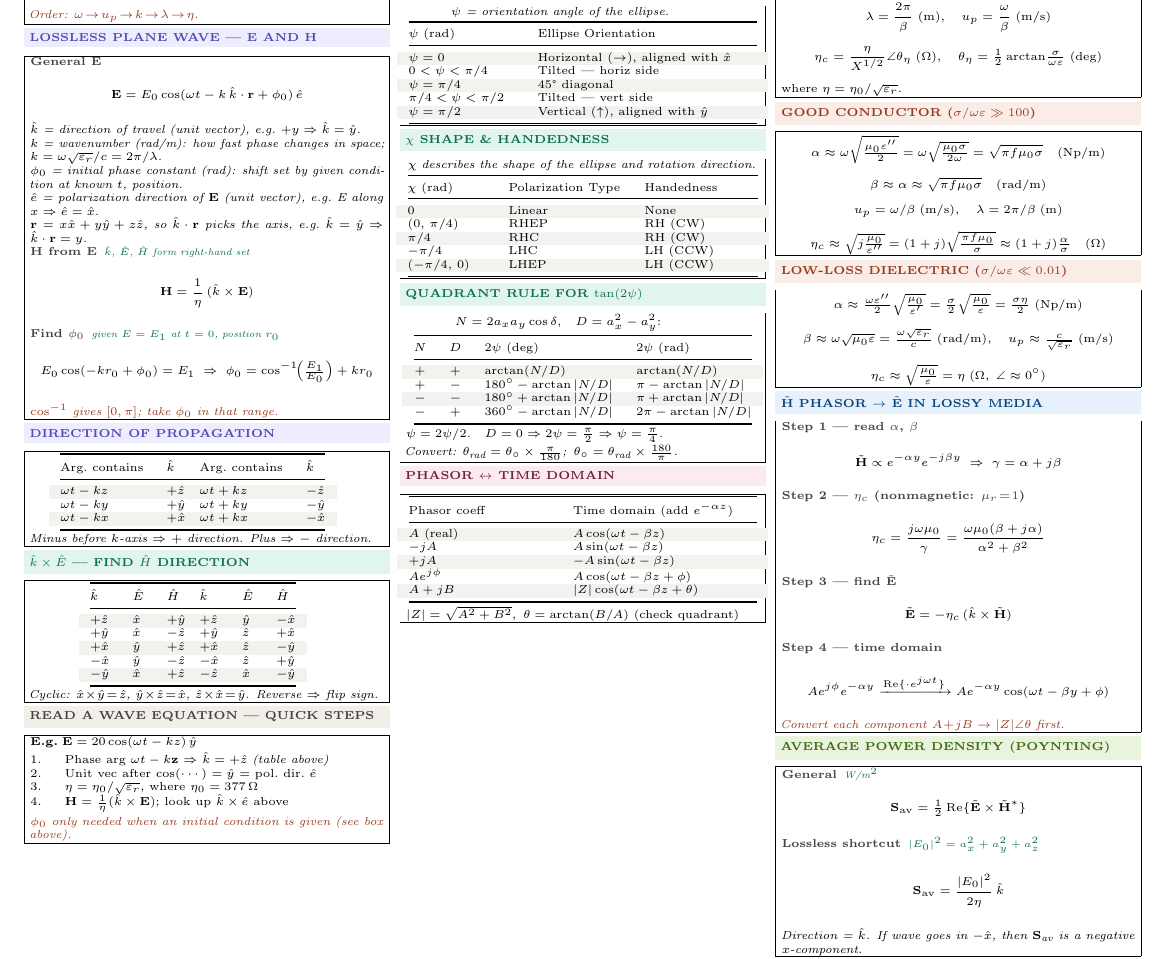
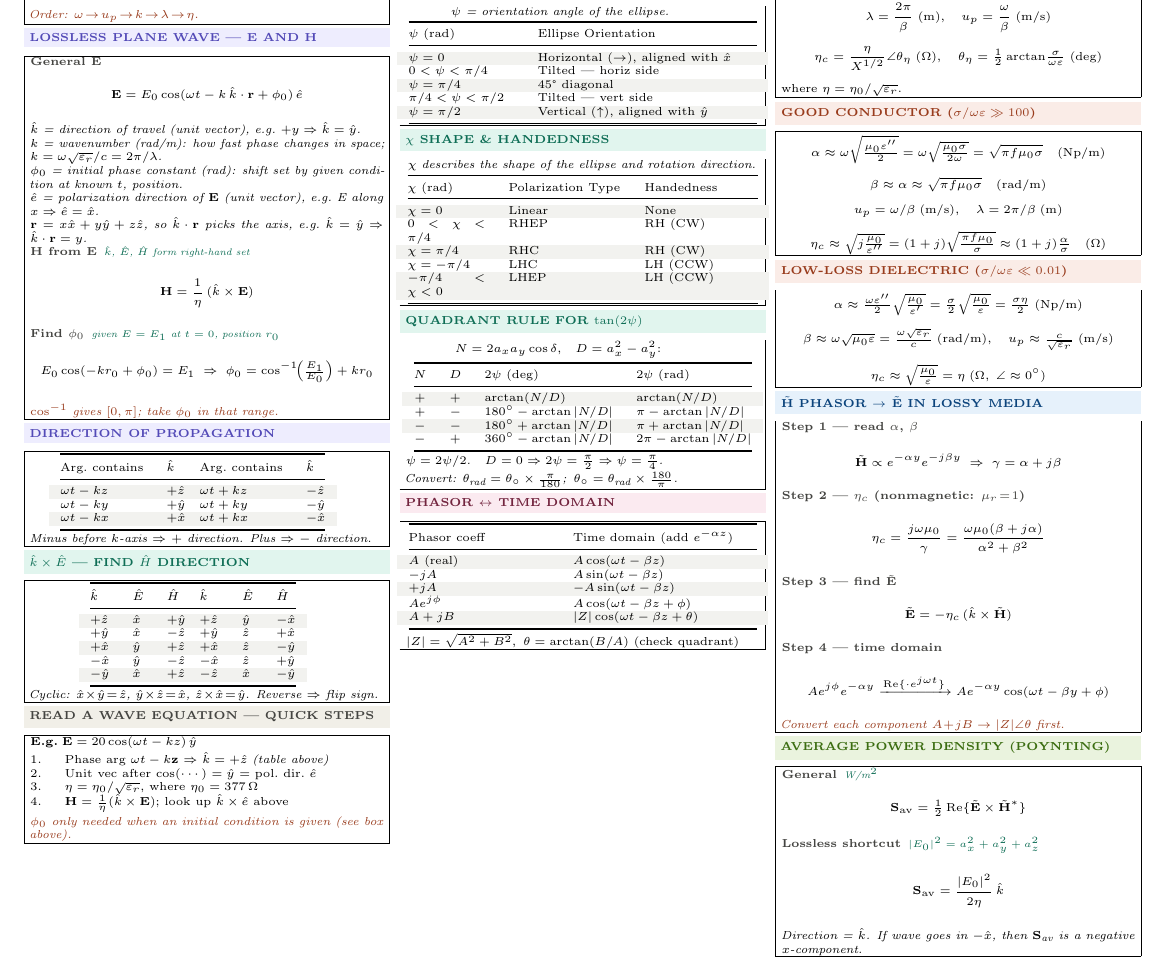
Before and after one commit to BaoPSU/ECE332-EMAG-II-Portland-State-University, a LaTeX document (Notes/ECE332_HW2_cheatsheet.tex): part of the page, cut so that both start at the same text. Compiled offline with pdfLaTeX.

Commit message:
Use inequalities in chi table

```diff
--- a/Notes/ECE332_HW2_cheatsheet.tex
+++ b/Notes/ECE332_HW2_cheatsheet.tex
@@ -168,11 +168,11 @@ $\pi/4 < \psi < \pi/2$ & Tilted — vert side\\
 \toprule
 $\chi$ (rad) & Polarization Type & Handedness\\
 \midrule
-\rowcolor{rowB}$0$ & Linear & None\\
-$(0,\,\pi/4)$ & RHEP & RH (CW)\\
-\rowcolor{rowB}$\pi/4$ & RHC & RH (CW)\\
-$-\pi/4$ & LHC & LH (CCW)\\
-\rowcolor{rowB}$(-\pi/4,\,0)$ & LHEP & LH (CCW)\\
+\rowcolor{rowB}$\chi=0$ & Linear & None\\
+$0 < \chi < \pi/4$ & RHEP & RH (CW)\\
+\rowcolor{rowB}$\chi=\pi/4$ & RHC & RH (CW)\\
+$\chi=-\pi/4$ & LHC & LH (CCW)\\
+\rowcolor{rowB}$-\pi/4 < \chi < 0$ & LHEP & LH (CCW)\\
 \bottomrule
 \end{tabular}\par}
 \end{ebox}
```
